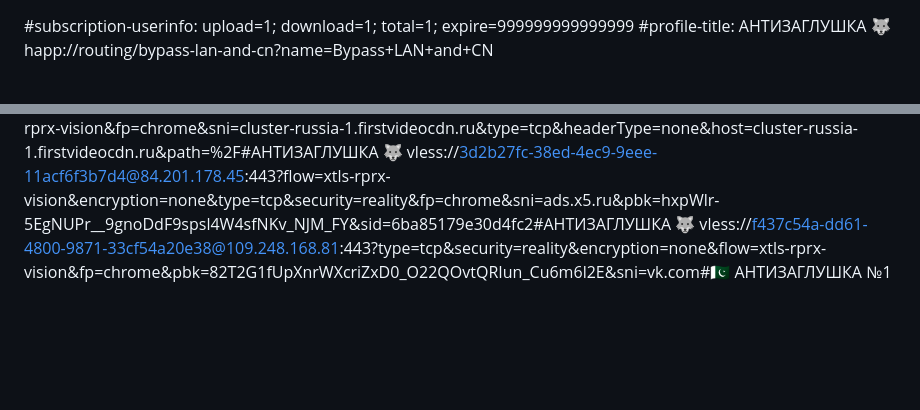
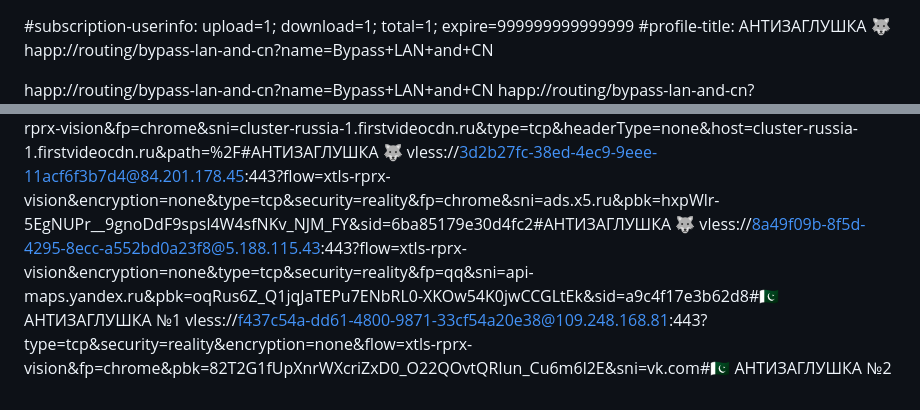
Before and after one commit to antivpn-7/and_the7, a Markdown page: README.md, 2 parts joined by grey strips. Rendered like a GitHub page; blank space fills up the shorter version.

Commit message:
Update: numbered keys with 🇵🇰 flag

```diff
--- a/README.md
+++ b/README.md
@@ -2,6 +2,7 @@
 #profile-title: АНТИЗАГЛУШКА 🐺
 happ://routing/bypass-lan-and-cn?name=Bypass+LAN+and+CN
 
+happ://routing/bypass-lan-and-cn?name=Bypass+LAN+and+CN
 happ://routing/bypass-lan-and-cn?name=Bypass+LAN+and+CN
 #support-url:https://wa.me/79659571323
 #profile-web-page-url:https://wa.me/79659571323
@@ -452,4 +453,5 @@ vless://a1317244-4ab8-47ac-9070-7513f49a5732@158.160.50.212:8443?flow=xtls-rprx-
 vless://74d3057f-5d2b-4d21-8819-3b387d47c0a4@5.188.224.69:2083?encryption=none&type=grpc&security=reality&mode=gun&serviceName=UpdateService&fp=chrome&sni=ir.ozone.ru&pbk=J6NuOlIq3ypdTFc1TMhDDKmF8BWPnNWZq1EkxD7K-lQ&sid=6da16b1335651b38#АНТИЗАГЛУШКА 🐺
 vless://75807638-6f19-07d0-ae08-38492ee85c88@cluster-russia-1.firstvideocdn.ru:52006?&security=tls&flow=xtls-rprx-vision&fp=chrome&sni=cluster-russia-1.firstvideocdn.ru&type=tcp&headerType=none&host=cluster-russia-1.firstvideocdn.ru&path=%2F#АНТИЗАГЛУШКА 🐺
 vless://3d2b27fc-38ed-4ec9-9eee-11acf6f3b7d4@84.201.178.45:443?flow=xtls-rprx-vision&encryption=none&type=tcp&security=reality&fp=chrome&sni=ads.x5.ru&pbk=hxpWlr-5EgNUPr__9gnoDdF9spsl4W4sfNKv_NJM_FY&sid=6ba85179e30d4fc2#АНТИЗАГЛУШКА 🐺
-vless://f437c54a-dd61-4800-9871-33cf54a20e38@109.248.168.81:443?type=tcp&security=reality&encryption=none&flow=xtls-rprx-vision&fp=chrome&pbk=82T2G1fUpXnrWXcriZxD0_O22QOvtQRIun_Cu6m6l2E&sni=vk.com#🇵🇰 АНТИЗАГЛУШКА №1
+vless://8a49f09b-8f5d-4295-8ecc-a552bd0a23f8@5.188.115.43:443?flow=xtls-rprx-vision&encryption=none&type=tcp&security=reality&fp=qq&sni=api-maps.yandex.ru&pbk=oqRus6Z_Q1jqJaTEPu7ENbRL0-XKOw54K0jwCCGLtEk&sid=a9c4f17e3b62d8#🇵🇰 АНТИЗАГЛУШКА №1
+vless://f437c54a-dd61-4800-9871-33cf54a20e38@109.248.168.81:443?type=tcp&security=reality&encryption=none&flow=xtls-rprx-vision&fp=chrome&pbk=82T2G1fUpXnrWXcriZxD0_O22QOvtQRIun_Cu6m6l2E&sni=vk.com#🇵🇰 АНТИЗАГЛУШКА №2
```
